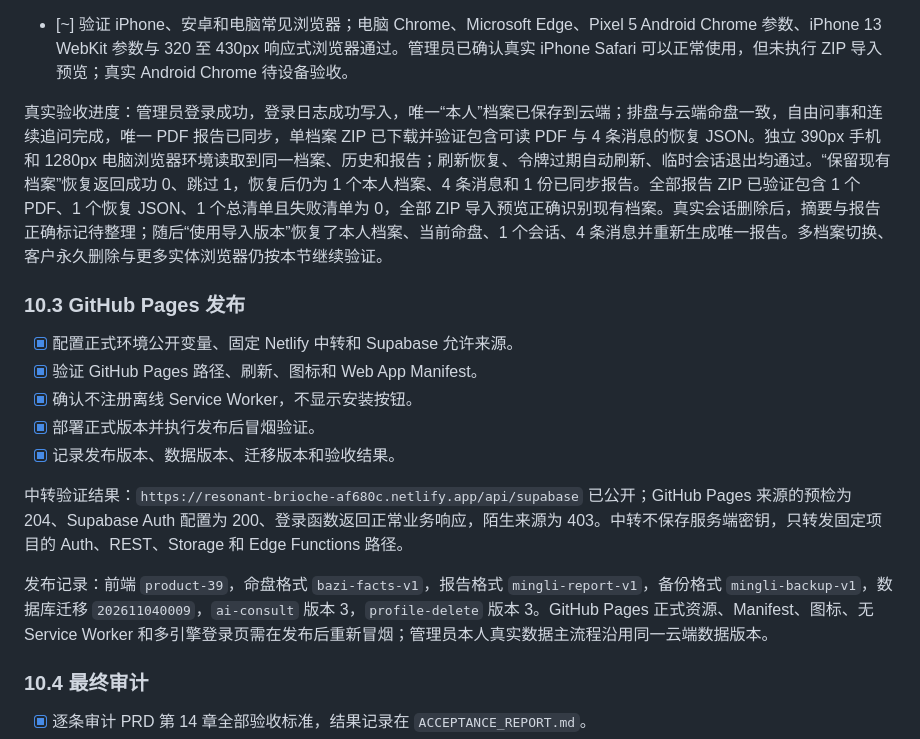
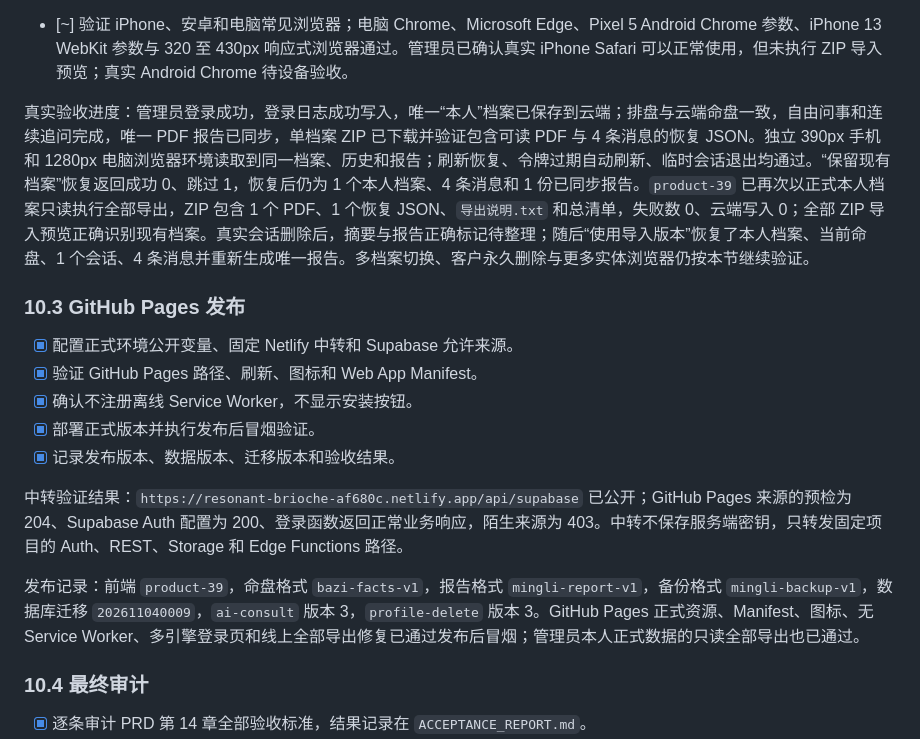
Before and after one commit to 6FLong/mingli, a Markdown page: DEVELOPMENT_PLAN.md, the part around the change. GitHub-like rendering.

```diff
--- a/DEVELOPMENT_PLAN.md
+++ b/DEVELOPMENT_PLAN.md
@@ -360,7 +360,7 @@
 - [x] 验证登录失败、网络失败、AI 超时、报告失败和导入失败后的恢复；自动失败路径与真实网络恢复通过。
 - [~] 验证 iPhone、安卓和电脑常见浏览器；电脑 Chrome、Microsoft Edge、Pixel 5 Android Chrome 参数、iPhone 13 WebKit 参数与 320 至 430px 响应式浏览器通过。管理员已确认真实 iPhone Safari 可以正常使用，但未执行 ZIP 导入预览；真实 Android Chrome 待设备验收。
 
-真实验收进度：管理员登录成功，登录日志成功写入，唯一“本人”档案已保存到云端；排盘与云端命盘一致，自由问事和连续追问完成，唯一 PDF 报告已同步，单档案 ZIP 已下载并验证包含可读 PDF 与 4 条消息的恢复 JSON。独立 390px 手机和 1280px 电脑浏览器环境读取到同一档案、历史和报告；刷新恢复、令牌过期自动刷新、临时会话退出均通过。“保留现有档案”恢复返回成功 0、跳过 1，恢复后仍为 1 个本人档案、4 条消息和 1 份已同步报告。全部报告 ZIP 已验证包含 1 个 PDF、1 个恢复 JSON、1 个总清单且失败清单为 0，全部 ZIP 导入预览正确识别现有档案。真实会话删除后，摘要与报告正确标记待整理；随后“使用导入版本”恢复了本人档案、当前命盘、1 个会话、4 条消息并重新生成唯一报告。多档案切换、客户永久删除与更多实体浏览器仍按本节继续验证。
+真实验收进度：管理员登录成功，登录日志成功写入，唯一“本人”档案已保存到云端；排盘与云端命盘一致，自由问事和连续追问完成，唯一 PDF 报告已同步，单档案 ZIP 已下载并验证包含可读 PDF 与 4 条消息的恢复 JSON。独立 390px 手机和 1280px 电脑浏览器环境读取到同一档案、历史和报告；刷新恢复、令牌过期自动刷新、临时会话退出均通过。“保留现有档案”恢复返回成功 0、跳过 1，恢复后仍为 1 个本人档案、4 条消息和 1 份已同步报告。`product-39` 已再次以正式本人档案只读执行全部导出，ZIP 包含 1 个 PDF、1 个恢复 JSON、`导出说明.txt` 和总清单，失败数 0、云端写入 0；全部 ZIP 导入预览正确识别现有档案。真实会话删除后，摘要与报告正确标记待整理；随后“使用导入版本”恢复了本人档案、当前命盘、1 个会话、4 条消息并重新生成唯一报告。多档案切换、客户永久删除与更多实体浏览器仍按本节继续验证。
 
 ### 10.3 GitHub Pages 发布
 
@@ -372,7 +372,7 @@
 
 中转验证结果：`https://resonant-brioche-af680c.netlify.app/api/supabase` 已公开；GitHub Pages 来源的预检为 204、Supabase Auth 配置为 200、登录函数返回正常业务响应，陌生来源为 403。中转不保存服务端密钥，只转发固定项目的 Auth、REST、Storage 和 Edge Functions 路径。
 
-发布记录：前端 `product-39`，命盘格式 `bazi-facts-v1`，报告格式 `mingli-report-v1`，备份格式 `mingli-backup-v1`，数据库迁移 `202611040009`，`ai-consult` 版本 3，`profile-delete` 版本 3。GitHub Pages 正式资源、Manifest、图标、无 Service Worker 和多引擎登录页需在发布后重新冒烟；管理员本人真实数据主流程沿用同一云端数据版本。
+发布记录：前端 `product-39`，命盘格式 `bazi-facts-v1`，报告格式 `mingli-report-v1`，备份格式 `mingli-backup-v1`，数据库迁移 `202611040009`，`ai-consult` 版本 3，`profile-delete` 版本 3。GitHub Pages 正式资源、Manifest、图标、无 Service Worker、多引擎登录页和线上全部导出修复已通过发布后冒烟；管理员本人正式数据的只读全部导出也已通过。
 
 ### 10.4 最终审计
 
```
Also changed, not shown: ACCEPTANCE_REPORT.md (+2 -1 lines).
